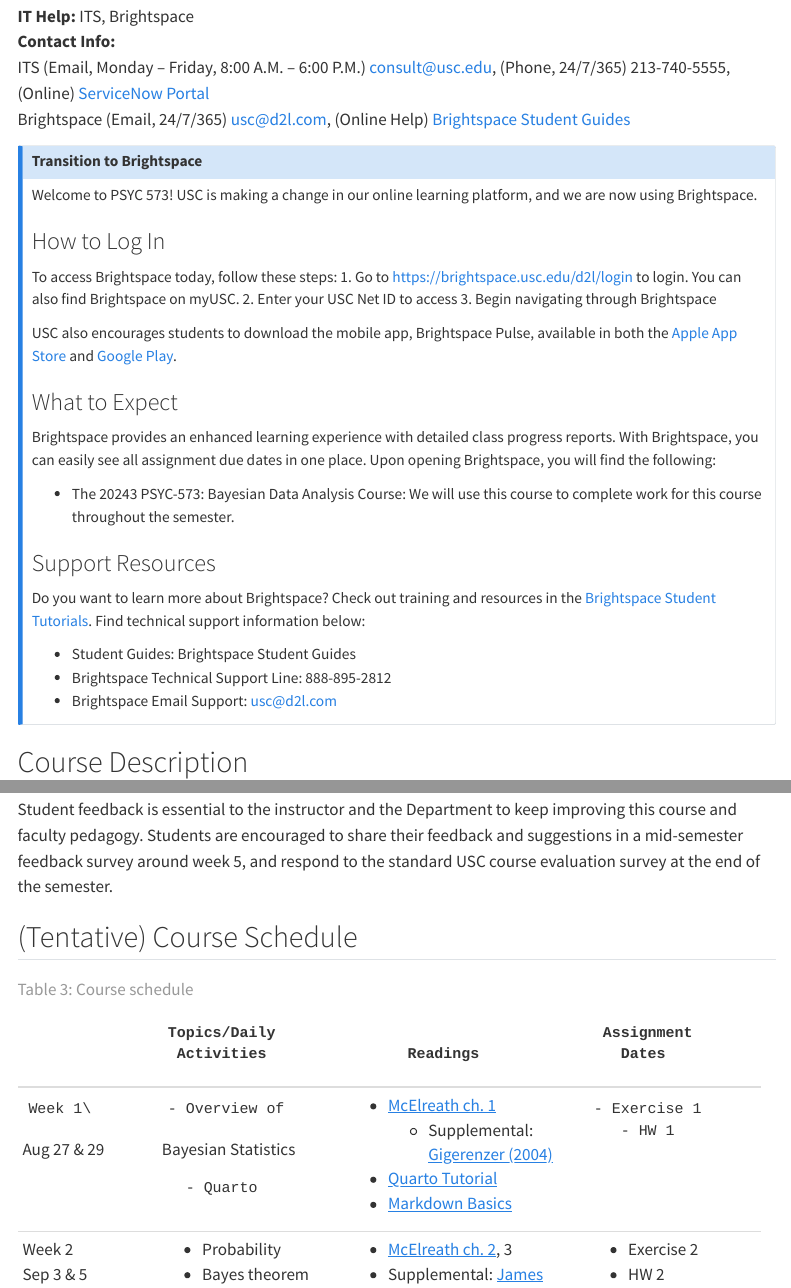
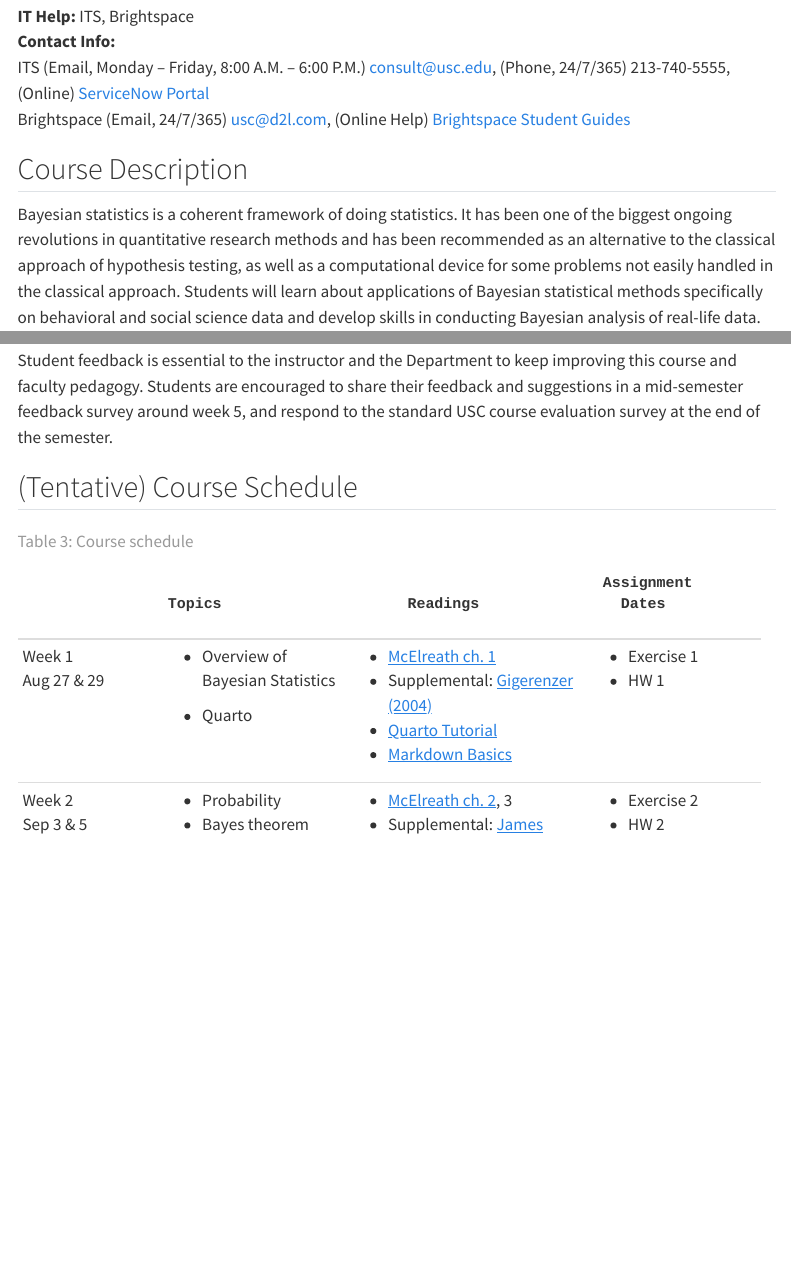
Before and after one commit to marklhc/20243-psyc573-usc, a Quarto document (syllabus/index.qmd): the page in a window 1100 px wide, from 330 px down, and a second part further down, joined at a grey line. Rendered offline with R 4.5, knitr and Pandoc in place of Quarto, with nearby package versions; menus at the side of the page are left out.

Commit message:
Clean up syllabus

````diff
--- a/syllabus/index.qmd
+++ b/syllabus/index.qmd
@@ -1,7 +1,9 @@
 ---
+pagetilte: "Syllabus"
 format:
   html: default
-  pdf: default
+  pdf:
+    output-file: syllabus.pdf
 execute:
   echo: false
 ---
@@ -27,37 +29,6 @@
 (Phone, 24/7/365) 213-740-5555, (Online) [ServiceNow Portal](https://itsusc.service-now.com/)
 Brightspace (Email, 24/7/365) [usc@d2l.com](mailto:usc@d2l.com),
 (Online Help) [Brightspace Student Guides](https://www.brightspacehelp.usc.edu/students/)
-
-::: {.callout-note}
-
-## Transition to Brightspace
-
-Welcome to PSYC 573! USC is making a change in our online learning platform, and we are now using Brightspace.
-
-### How to Log In
-
-To access Brightspace today, follow these steps:
-1. Go to <https://brightspace.usc.edu/d2l/login> to login. You can also find Brightspace on myUSC.
-2. Enter your USC Net ID to access
-3. Begin navigating through Brightspace
-
-USC also encourages students to download the mobile app, Brightspace Pulse, available in both the [Apple App Store](https://apps.apple.com/us/app/brightspace-pulse/id1001688546?ls=1) and [Google Play](https://play.google.com/store/apps/details?id=com.d2l.brightspace.student.android&pcampaignid=MKT-Other-global-all-co-prtnr-py-PartBadge-Mar2515-1&pli=1).
-
-### What to Expect
-
-Brightspace provides an enhanced learning experience with detailed class progress reports. With Brightspace, you can easily see all assignment due dates in one place. Upon opening Brightspace, you will find the following:
-
-- The 20243 PSYC-573: Bayesian Data Analysis Course: We will use this course to complete work for this course throughout the semester.
-
-### Support Resources
-
-Do you want to learn more about Brightspace? Check out training and resources in the [Brightspace Student Tutorials](https://www.youtube.com/watch?v=YyUKfhc_klE&list=PLxHabmZzFY6k04NnOD0XJqWwJWcesCN12). Find technical support information below:
-
-- Student Guides: Brightspace Student Guides
-- Brightspace Technical Support Line: 888-895-2812
-- Brightspace Email Support: usc@d2l.com
-
-:::
 
 ## Course Description
 
@@ -259,14 +232,14 @@
 ```
 
 +-----------------+-----------------------+------------------------------+----------------------+
-|                 |     Topics/Daily      |           Readings           |      Assignment      |
-|                 |      Activities       |                              |        Dates         |
+|                 |     Topics            |           Readings           |      Assignment      |
+|                 |                       |                              |        Dates         |
 +:================+:======================+:=============================+:=====================+
-|     Week 1\     |     - Overview of     |    - [McElreath ch. 1][2]    |     - Exercise 1     |
-|   Aug 27 & 29   |  Bayesian Statistics  |       - Supplemental:        |        - HW 1        |
-|                 |                       |    [Gigerenzer (2004)][1]    |                      |
-|                 |       - Quarto        |    - [Quarto Tutorial][5]    |                      |
-|                 |                       |    - [Markdown Basics][4]    |                      |
+| Week 1\         | - Overview of         | - [McElreath ch. 1][2]       | - Exercise 1         |
+| Aug 27 & 29     | Bayesian Statistics   | - Supplemental:              | - HW 1               |
+|                 |                       | [Gigerenzer (2004)][1]       |                      |
+|                 | - Quarto              | - [Quarto Tutorial][5]       |                      |
+|                 |                       | - [Markdown Basics][4]       |                      |
 +-----------------+-----------------------+------------------------------+----------------------+
 | Week 2\         | - Probability         | - [McElreath ch. 2][2], 3    | - Exercise 2         |
 | Sep 3 & 5       | - Bayes theorem       | - Supplemental:              | - HW 2               |
````
Also changed, not shown: syllabus/index.qmd (4 more changed lines).
